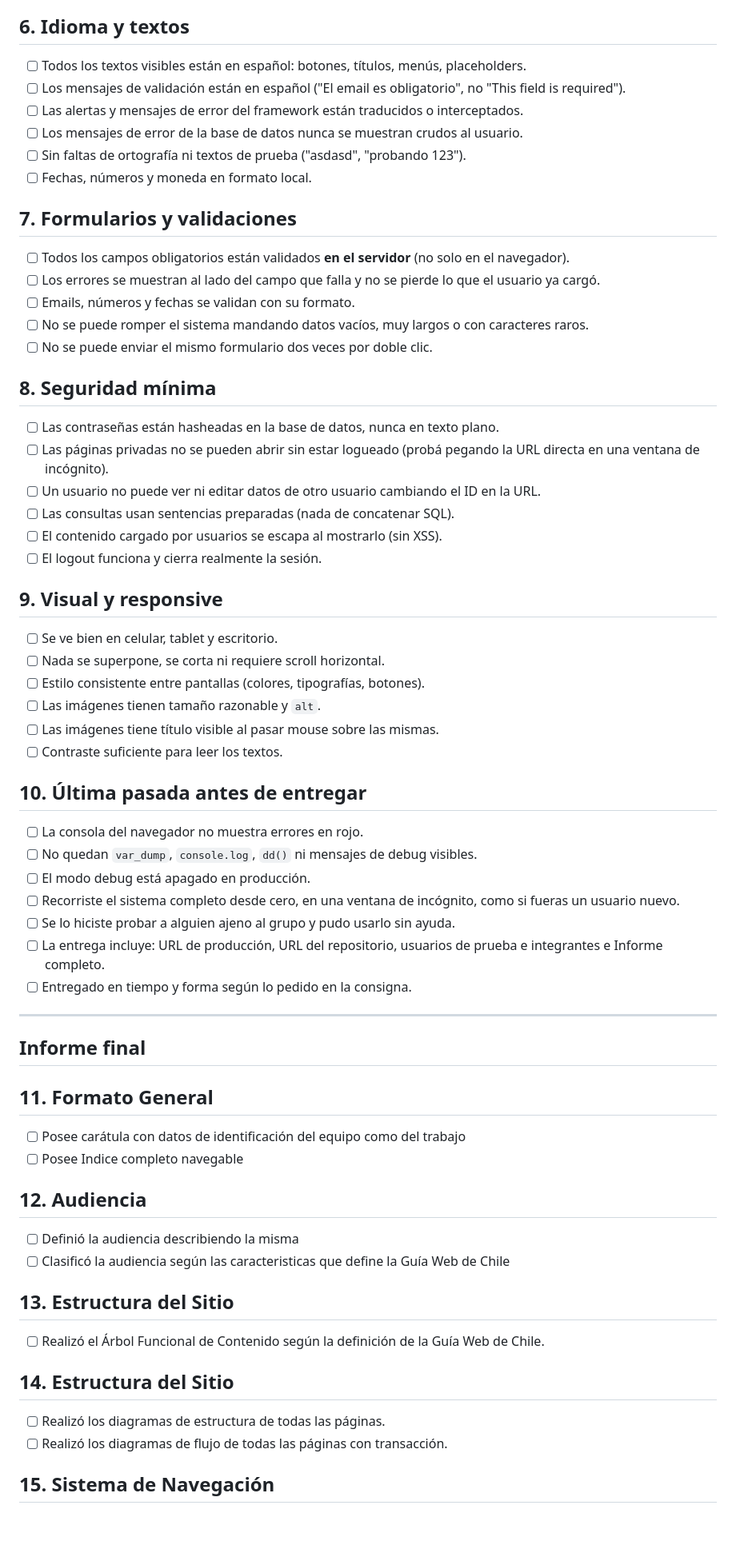
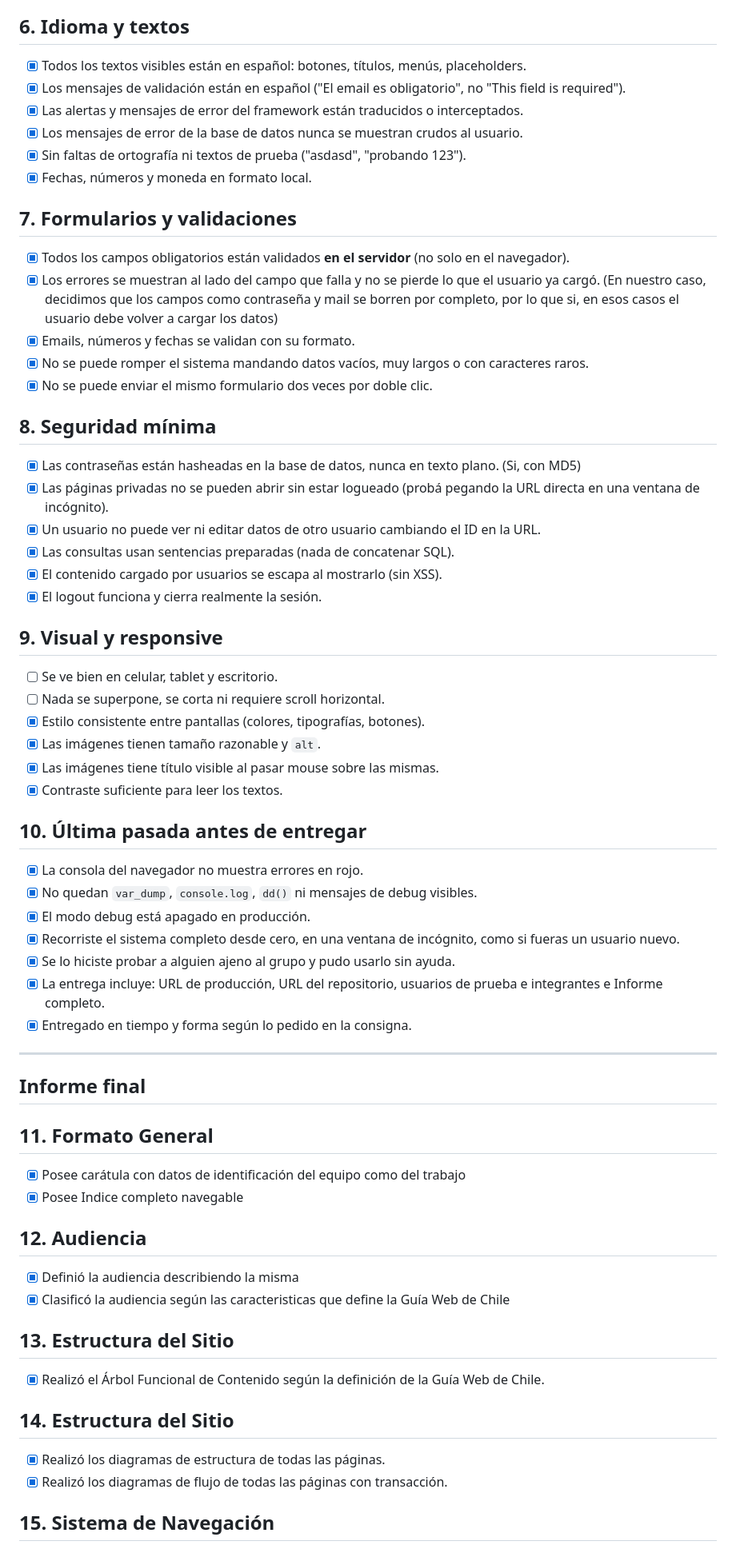
Before and after one commit to eliasch28/ENTORNOS-GRAFICOS-TRABAJO-RUEDA-CHAMORRO-TABORDA, a Markdown page: readme.md, the part around one of its changes. Shown at 80% size. GitHub-like rendering; blank space fills up the shorter version.

```diff
--- a/readme.md
+++ b/readme.md
@@ -55,70 +71,70 @@ Antes de entregar, revisá **cada punto** de esta lista. Si algo no se cumple, e
 
 ## 6. Idioma y textos
 
-- [ ] Todos los textos visibles están en español: botones, títulos, menús, placeholders.
-- [ ] Los mensajes de validación están en español ("El email es obligatorio", no "This field is required").
-- [ ] Las alertas y mensajes de error del framework están traducidos o interceptados.
-- [ ] Los mensajes de error de la base de datos nunca se muestran crudos al usuario.
-- [ ] Sin faltas de ortografía ni textos de prueba ("asdasd", "probando 123").
-- [ ] Fechas, números y moneda en formato local.
+- [x] Todos los textos visibles están en español: botones, títulos, menús, placeholders.
+- [x] Los mensajes de validación están en español ("El email es obligatorio", no "This field is required").
+- [x] Las alertas y mensajes de error del framework están traducidos o interceptados.
+- [x] Los mensajes de error de la base de datos nunca se muestran crudos al usuario.
+- [x] Sin faltas de ortografía ni textos de prueba ("asdasd", "probando 123").
+- [x] Fechas, números y moneda en formato local.
 
 ## 7. Formularios y validaciones
 
-- [ ] Todos los campos obligatorios están validados **en el servidor** (no solo en el navegador).
-- [ ] Los errores se muestran al lado del campo que falla y no se pierde lo que el usuario ya cargó.
-- [ ] Emails, números y fechas se validan con su formato.
-- [ ] No se puede romper el sistema mandando datos vacíos, muy largos o con caracteres raros.
-- [ ] No se puede enviar el mismo formulario dos veces por doble clic.
+- [x] Todos los campos obligatorios están validados **en el servidor** (no solo en el navegador).
+- [x] Los errores se muestran al lado del campo que falla y no se pierde lo que el usuario ya cargó. (En nuestro caso, decidimos que los campos como contraseña y mail se borren por completo, por lo que si, en esos casos el usuario debe volver a cargar los datos)
+- [x] Emails, números y fechas se validan con su formato.
+- [x] No se puede romper el sistema mandando datos vacíos, muy largos o con caracteres raros.
+- [x] No se puede enviar el mismo formulario dos veces por doble clic.
 
 ## 8. Seguridad mínima
 
-- [ ] Las contraseñas están hasheadas en la base de datos, nunca en texto plano.
-- [ ] Las páginas privadas no se pueden abrir sin estar logueado (probá pegando la URL directa en una ventana de incógnito).
-- [ ] Un usuario no puede ver ni editar datos de otro usuario cambiando el ID en la URL.
-- [ ] Las consultas usan sentencias preparadas (nada de concatenar SQL).
-- [ ] El contenido cargado por usuarios se escapa al mostrarlo (sin XSS).
-- [ ] El logout funciona y cierra realmente la sesión.
+- [x] Las contraseñas están hasheadas en la base de datos, nunca en texto plano. (Si, con MD5)
+- [x] Las páginas privadas no se pueden abrir sin estar logueado (probá pegando la URL directa en una ventana de incógnito).
+- [x] Un usuario no puede ver ni editar datos de otro usuario cambiando el ID en la URL.
+- [x] Las consultas usan sentencias preparadas (nada de concatenar SQL).
+- [x] El contenido cargado por usuarios se escapa al mostrarlo (sin XSS).
+- [x] El logout funciona y cierra realmente la sesión.
 
 ## 9. Visual y responsive
 
 - [ ] Se ve bien en celular, tablet y escritorio.
 - [ ] Nada se superpone, se corta ni requiere scroll horizontal.
-- [ ] Estilo consistente entre pantallas (colores, tipografías, botones).
-- [ ] Las imágenes tienen tamaño razonable y `alt`.
-- [ ] Las imágenes tiene título visible al pasar mouse sobre las mismas.
-- [ ] Contraste suficiente para leer los textos.
+- [x] Estilo consistente entre pantallas (colores, tipografías, botones).
+- [x] Las imágenes tienen tamaño razonable y `alt`.
+- [x] Las imágenes tiene título visible al pasar mouse sobre las mismas.
+- [x] Contraste suficiente para leer los textos.
 
 ## 10. Última pasada antes de entregar
 
-- [ ] La consola del navegador no muestra errores en rojo.
-- [ ] No quedan `var_dump`, `console.log`, `dd()` ni mensajes de debug visibles.
-- [ ] El modo debug está apagado en producción.
-- [ ] Recorriste el sistema completo desde cero, en una ventana de incógnito, como si fueras un usuario nuevo.
-- [ ] Se lo hiciste probar a alguien ajeno al grupo y pudo usarlo sin ayuda.
-- [ ] La entrega incluye: URL de producción, URL del repositorio, usuarios de prueba e integrantes e Informe completo.
-- [ ] Entregado en tiempo y forma según lo pedido en la consigna.
+- [x] La consola del navegador no muestra errores en rojo.
+- [x] No quedan `var_dump`, `console.log`, `dd()` ni mensajes de debug visibles.
+- [x] El modo debug está apagado en producción.
+- [x] Recorriste el sistema completo desde cero, en una ventana de incógnito, como si fueras un usuario nuevo.
+- [x] Se lo hiciste probar a alguien ajeno al grupo y pudo usarlo sin ayuda.
+- [x] La entrega incluye: URL de producción, URL del repositorio, usuarios de prueba e integrantes e Informe completo.
+- [x] Entregado en tiempo y forma según lo pedido en la consigna.
 
 ---
 ## Informe final
 
 ## 11. Formato General
 
-- [ ] Posee carátula con datos de identificación del equipo como del trabajo
-- [ ] Posee Indice completo navegable
+- [x] Posee carátula con datos de identificación del equipo como del trabajo
+- [x] Posee Indice completo navegable
 
 ## 12. Audiencia
 
-- [ ] Definió la audiencia describiendo la misma
-- [ ] Clasificó la audiencia según las caracteristicas que define la Guía Web de Chile
+- [x] Definió la audiencia describiendo la misma
+- [x] Clasificó la audiencia según las caracteristicas que define la Guía Web de Chile
 
 ## 13. Estructura del Sitio
 
-- [ ]  Realizó el Árbol Funcional de Contenido según la definición de la Guía Web de Chile.
+- [x]  Realizó el Árbol Funcional de Contenido según la definición de la Guía Web de Chile.
 
 ## 14. Estructura del Sitio
 
-- [ ] Realizó los diagramas de estructura de todas las páginas.
-- [ ] Realizó los diagramas de flujo de todas las páginas con transacción.
+- [x] Realizó los diagramas de estructura de todas las páginas.
+- [x] Realizó los diagramas de flujo de todas las páginas con transacción.
 
 ## 15. Sistema de Navegación
 
```
Also changed, not shown: other parts of readme.md (+85 -63 lines).
